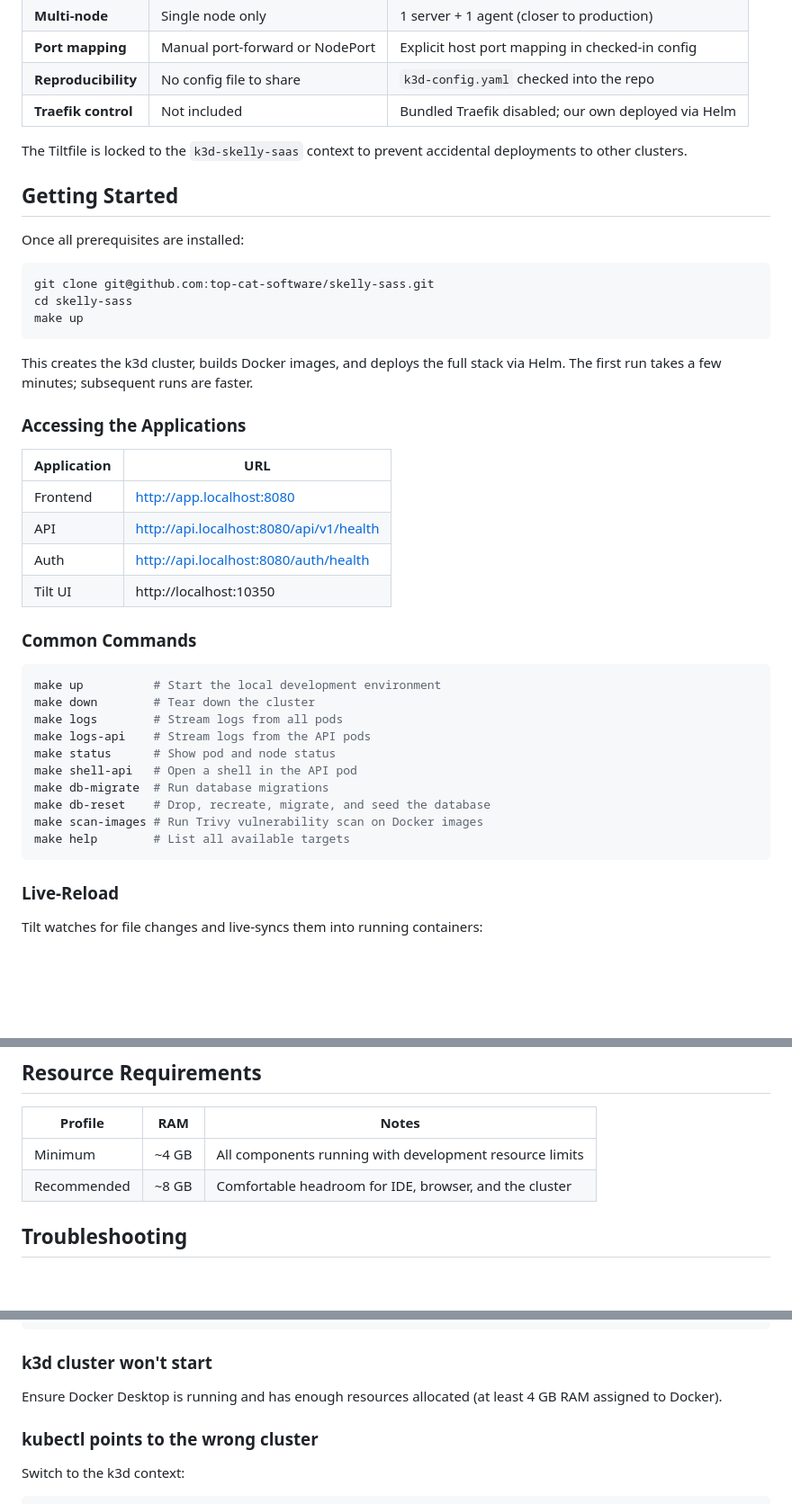
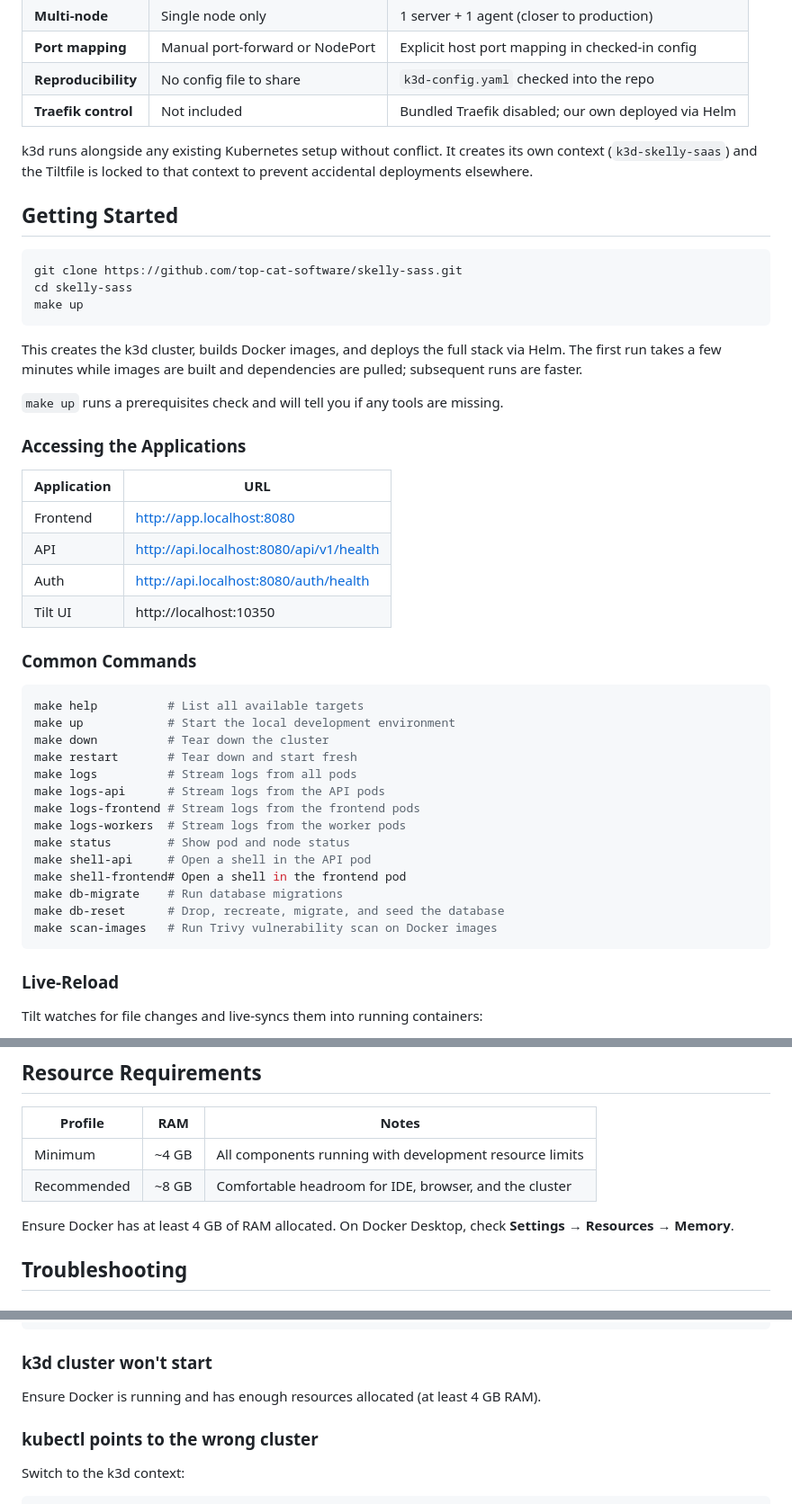
Before and after one commit to top-cat-software/skelly-sass, a Markdown page: QUICKSTART.md, 3 parts joined by grey strips. Shown at 90% size. Rendered like a GitHub page; blank space fills up the shorter version.

````diff
--- a/QUICKSTART.md
+++ b/QUICKSTART.md
@@ -48,19 +80,19 @@ Docker Desktop includes a built-in Kubernetes cluster, but skelly-saas uses k3d
 | **Reproducibility** | No config file to share | `k3d-config.yaml` checked into the repo |
 | **Traefik control** | Not included | Bundled Traefik disabled; our own deployed via Helm |
 
-The Tiltfile is locked to the `k3d-skelly-saas` context to prevent accidental deployments to other clusters.
+k3d runs alongside any existing Kubernetes setup without conflict. It creates its own context (`k3d-skelly-saas`) and the Tiltfile is locked to that context to prevent accidental deployments elsewhere.
 
 ## Getting Started
 
-Once all prerequisites are installed:
-
 ```bash
-git clone git@github.com:top-cat-software/skelly-sass.git
+git clone https://github.com/top-cat-software/skelly-sass.git
 cd skelly-sass
 make up
 ```
 
-This creates the k3d cluster, builds Docker images, and deploys the full stack via Helm. The first run takes a few minutes; subsequent runs are faster.
+This creates the k3d cluster, builds Docker images, and deploys the full stack via Helm. The first run takes a few minutes while images are built and dependencies are pulled; subsequent runs are faster.
+
+`make up` runs a prerequisites check and will tell you if any tools are missing.
 
 ### Accessing the Applications
 
@@ -74,16 +106,20 @@ This creates the k3d cluster, builds Docker images, and deploys the full stack v
 ### Common Commands
 
 ```bash
-make up          # Start the local development environment
-make down        # Tear down the cluster
-make logs        # Stream logs from all pods
-make logs-api    # Stream logs from the API pods
-make status      # Show pod and node status
-make shell-api   # Open a shell in the API pod
-make db-migrate  # Run database migrations
-make db-reset    # Drop, recreate, migrate, and seed the database
-make scan-images # Run Trivy vulnerability scan on Docker images
-make help        # List all available targets
+make help          # List all available targets
+make up            # Start the local development environment
+make down          # Tear down the cluster
+make restart       # Tear down and start fresh
+make logs          # Stream logs from all pods
+make logs-api      # Stream logs from the API pods
+make logs-frontend # Stream logs from the frontend pods
+make logs-workers  # Stream logs from the worker pods
+make status        # Show pod and node status
+make shell-api     # Open a shell in the API pod
+make shell-frontend# Open a shell in the frontend pod
+make db-migrate    # Run database migrations
+make db-reset      # Drop, recreate, migrate, and seed the database
+make scan-images   # Run Trivy vulnerability scan on Docker images
 ```
 
 ### Live-Reload
@@ -102,6 +138,8 @@ The Tilt UI at http://localhost:10350 shows build status, sync activity, and rea
 | Minimum | ~4 GB | All components running with development resource limits |
 | Recommended | ~8 GB | Comfortable headroom for IDE, browser, and the cluster |
 
+Ensure Docker has at least 4 GB of RAM allocated. On Docker Desktop, check **Settings → Resources → Memory**.
+
 ## Troubleshooting
 
 ### Port 8080 already in use
@@ -119,7 +157,7 @@ kubectl get events -n skelly-saas --sort-by='.lastTimestamp'
 
 ### k3d cluster won't start
 
-Ensure Docker Desktop is running and has enough resources allocated (at least 4 GB RAM assigned to Docker).
+Ensure Docker is running and has enough resources allocated (at least 4 GB RAM).
 
 ### kubectl points to the wrong cluster
 
````
Also changed, not shown: other parts of QUICKSTART.md (+46 -14 lines).
